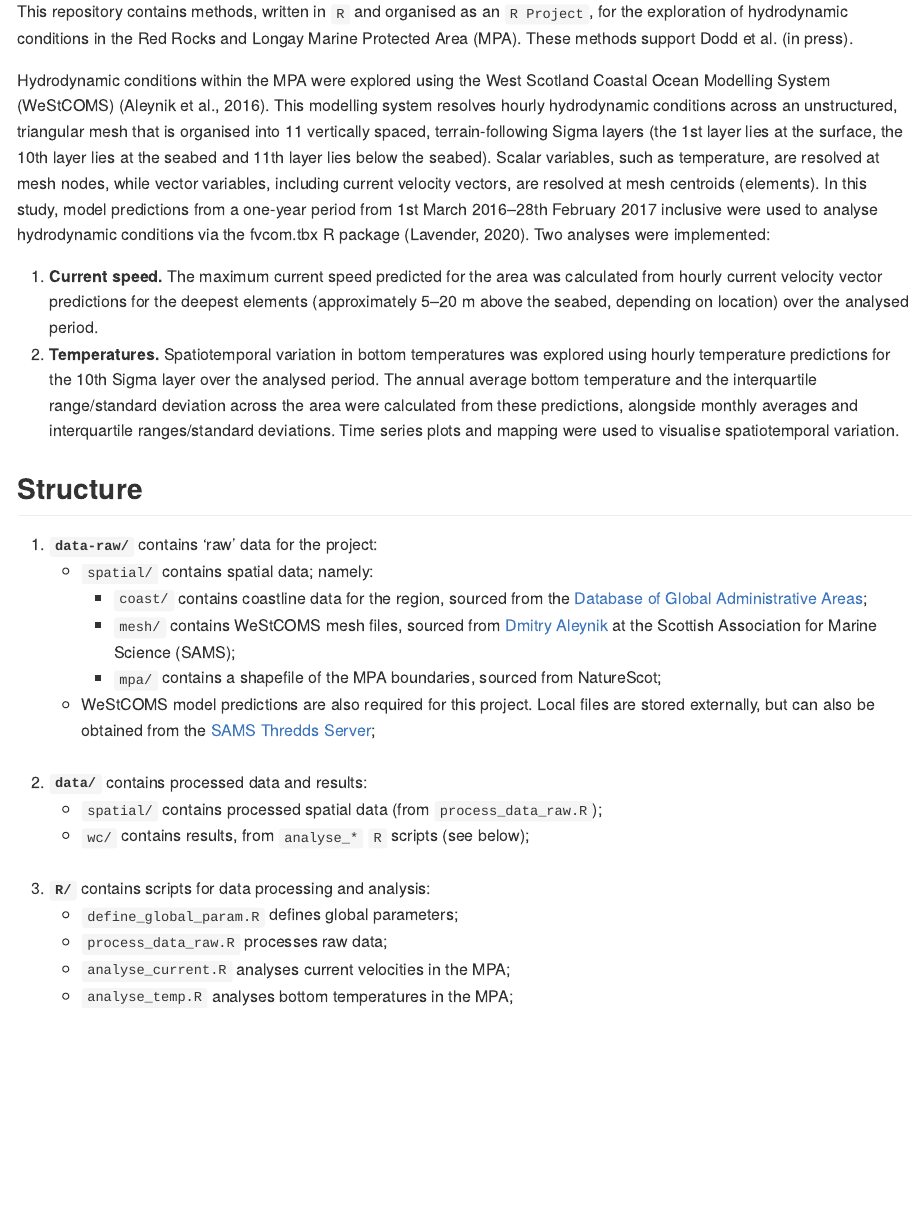
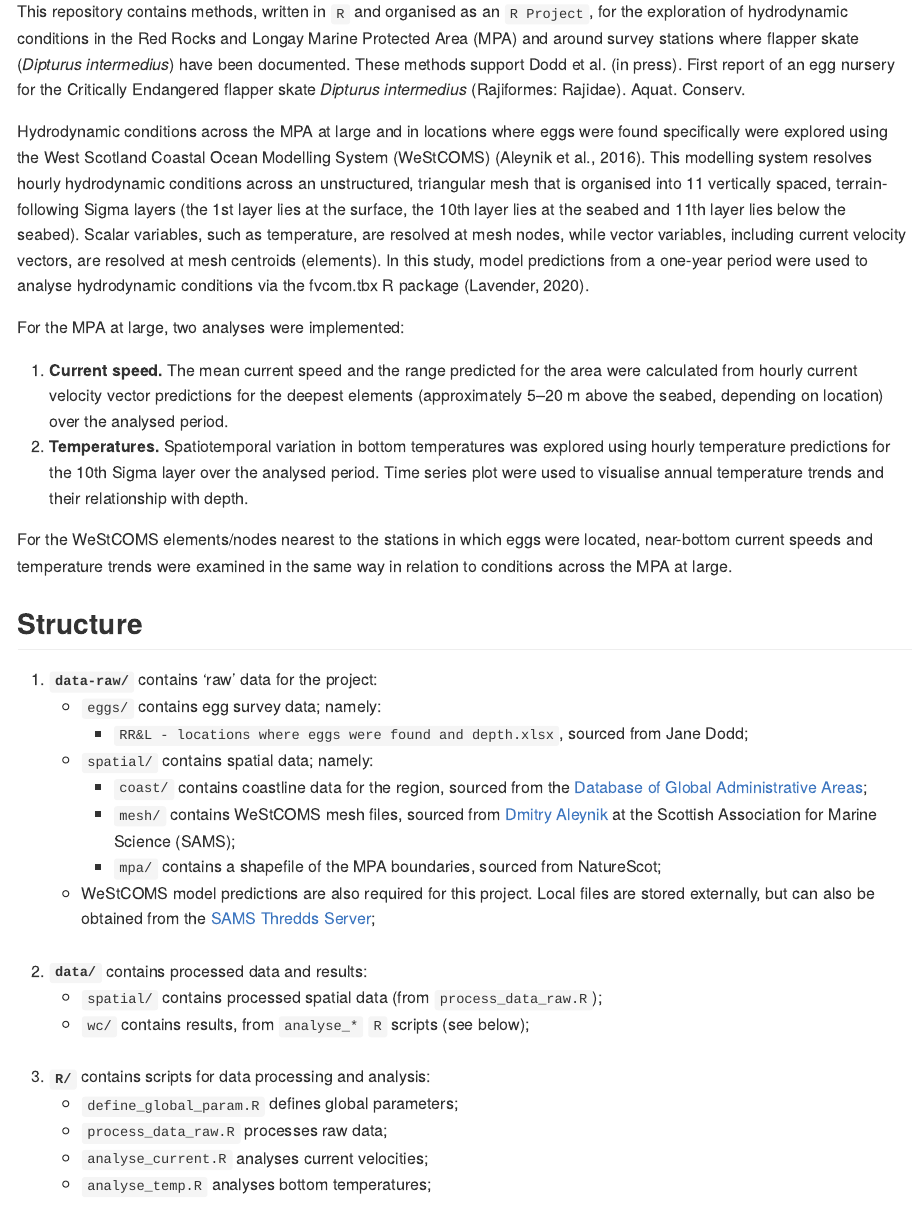
Before and after one commit to edwardlavender/red_rocks_westcoms, an R Markdown document (README.Rmd): the page in a window 1100 px wide, from 650 px down. The pictures show the output file README.md that the author committed with the source, drawn offline in the style of GitHub; badge pictures from the web are left out.

Commit message:
Update README with description of revised methods, including the analysis of conditions within the MPA and at stations with eggs specifically.

```diff
--- a/README.Rmd
+++ b/README.Rmd
@@ -15,16 +15,22 @@ output: github_document
 
 ## Introduction
 
-This repository contains methods, written in `R` and organised as an `R Project`, for the exploration of hydrodynamic conditions in the Red Rocks and Longay Marine Protected Area (MPA). These methods support Dodd et al. (in press).
+This repository contains methods, written in `R` and organised as an `R Project`, for the exploration of hydrodynamic conditions in the Red Rocks and Longay Marine Protected Area (MPA) and around survey stations where flapper skate (_Dipturus intermedius_) have been documented. These methods support Dodd et al. (in press). First report of an egg nursery for the Critically Endangered flapper skate _Dipturus intermedius_ (Rajiformes: Rajidae). Aquat. Conserv.
 
-Hydrodynamic conditions within the MPA were explored using the West Scotland Coastal Ocean Modelling System (WeStCOMS) (Aleynik et al., 2016). This modelling system resolves hourly hydrodynamic conditions across an unstructured, triangular mesh that is organised into 11 vertically spaced, terrain-following Sigma layers (the 1st layer lies at the surface, the 10th layer lies at the seabed and 11th layer lies below the seabed).  Scalar variables, such as temperature, are resolved at mesh nodes, while vector variables, including current velocity vectors, are resolved at mesh centroids (elements). In this study, model predictions from a one-year period from 1st March 2016–28th February 2017  inclusive were used to analyse hydrodynamic conditions via the fvcom.tbx R package (Lavender, 2020). Two analyses were implemented:
+Hydrodynamic conditions across the MPA at large and in locations where eggs were found specifically were explored using the West Scotland Coastal Ocean Modelling System (WeStCOMS) (Aleynik et al., 2016). This modelling system resolves hourly hydrodynamic conditions across an unstructured, triangular mesh that is organised into 11 vertically spaced, terrain-following Sigma layers (the 1st layer lies at the surface, the 10th layer lies at the seabed and 11th layer lies below the seabed).  Scalar variables, such as temperature, are resolved at mesh nodes, while vector variables, including current velocity vectors, are resolved at mesh centroids (elements). In this study, model predictions from a one-year period were used to analyse hydrodynamic conditions via the fvcom.tbx R package (Lavender, 2020).
 
-(1) **Current speed.** The maximum current speed predicted for the area was calculated from hourly current velocity vector predictions for the deepest elements (approximately 5–20 m above the seabed, depending on location) over the analysed period.
-(1) **Temperatures.** Spatiotemporal variation in bottom temperatures was explored using hourly temperature predictions for the 10th Sigma layer over the analysed period. The annual average bottom temperature and the interquartile range/standard deviation  across the area were calculated from these predictions, alongside monthly averages and interquartile ranges/standard deviations. Time series plots and mapping were used to visualise spatiotemporal variation.
+For the MPA at large, two analyses were implemented:
+
+(1) **Current speed.** The mean current speed and the range predicted for the area were calculated from hourly current velocity vector predictions for the deepest elements (approximately 5–20 m above the seabed, depending on location) over the analysed period.
+(1) **Temperatures.** Spatiotemporal variation in bottom temperatures was explored using hourly temperature predictions for the 10th Sigma layer over the analysed period. Time series plot were used to visualise annual temperature trends and their relationship with depth.
+
+For the WeStCOMS elements/nodes nearest to the stations in which eggs were located, near-bottom current speeds and temperature trends were examined in the same way in relation to conditions across the MPA at large.
 
 ## Structure
 
 1.  **`data-raw/`** contains 'raw' data for the project:
+      - `eggs/` contains egg survey data; namely:
+         - `RR&L - locations where eggs were found and depth.xlsx`, sourced from Jane Dodd;
       - `spatial/` contains spatial data; namely:
          - `coast/` contains coastline data for the region, sourced from the [Database of Global Administrative Areas](https://biogeo.ucdavis.edu/data/gadm3.6/Rsp/gadm36_GBR_0_sp.rds);
          - `mesh/` contains WeStCOMS mesh files, sourced from [Dmitry Aleynik](https://www.sams.ac.uk/people/researchers/aleynik-dr-dmitry/) at the Scottish Association for Marine Science (SAMS);
@@ -38,8 +44,8 @@ Hydrodynamic conditions within the MPA were explored using the West Scotland Coa
 3.  **`R/`** contains scripts for data processing and analysis:
       - `define_global_param.R` defines global parameters;
       - `process_data_raw.R` processes raw data;
-      - `analyse_current.R` analyses current velocities in the MPA;
-      - `analyse_temp.R` analyses bottom temperatures in the MPA; <br/><br/>
+      - `analyse_current.R` analyses current velocities;
+      - `analyse_temp.R` analyses bottom temperatures; <br/><br/>
 
 4.  **`fig/`** contains figures.
 
```
Also changed, not shown: README.md, README.Rmd (4 more changed lines).
